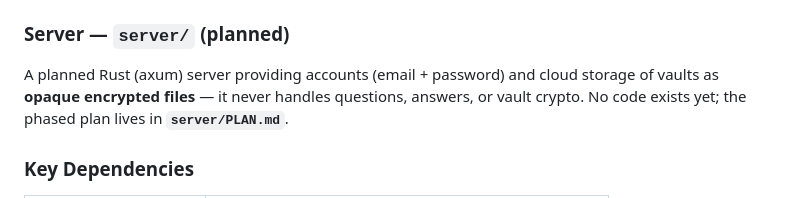
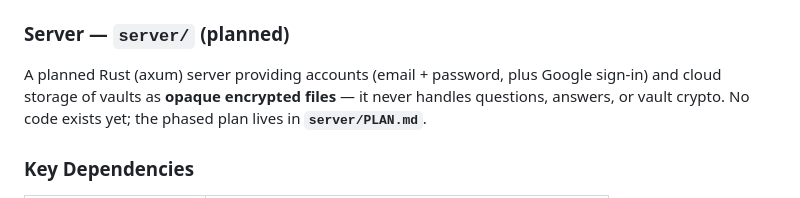
Before and after one commit to askrypt/askrypt, a Markdown page: CLAUDE.md, the part around the change. GitHub-like rendering.

```diff
--- a/CLAUDE.md
+++ b/CLAUDE.md
@@ -73,7 +73,8 @@ App ID `com.askrypt.app`, display name "Askrypt", `minSdk 26`. The `android/` an
 
 ### Server — `server/` (planned)
 
-A planned Rust (axum) server providing accounts (email + password) and cloud
+A planned Rust (axum) server providing accounts (email + password, plus
+Google sign-in) and cloud
 storage of vaults as **opaque encrypted files** — it never handles questions,
 answers, or vault crypto. No code exists yet; the phased plan lives in
 **`server/PLAN.md`**.
```
Also changed, not shown: server/PLAN.md (+29 -5 lines).
